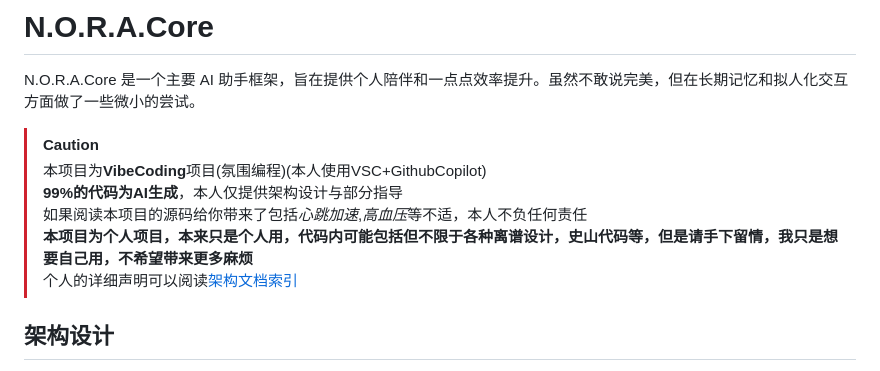
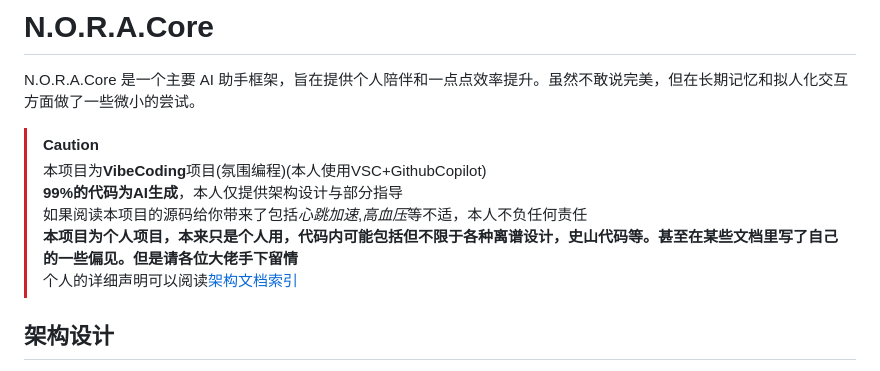
Before and after one commit to captain-wangrun-cn/N.O.R.A.Core, a Markdown page: README.md, the part around the change. Drawn GitHub-style.

```diff
--- a/README.md
+++ b/README.md
@@ -6,7 +6,7 @@ N.O.R.A.Core 是一个主要 AI 助手框架，旨在提供个人陪伴和一点
 > 本项目为**VibeCoding**项目(氛围编程)(本人使用VSC+GithubCopilot)
 > **99%的代码为AI生成**，本人仅提供架构设计与部分指导
 > 如果阅读本项目的源码给你带来了包括*心跳加速*,*高血压*等不适，本人不负任何责任
-> **本项目为个人项目，本来只是个人用，代码内可能包括但不限于各种离谱设计，史山代码等，但是请手下留情，我只是想要自己用，不希望带来更多麻烦**
+> **本项目为个人项目，本来只是个人用，代码内可能包括但不限于各种离谱设计，史山代码等。甚至在某些文档里写了自己的一些偏见。但是请各位大佬手下留情**
 > 个人的详细声明可以阅读[架构文档索引](docs/architecture/README.md)
 
 ## 架构设计
```
